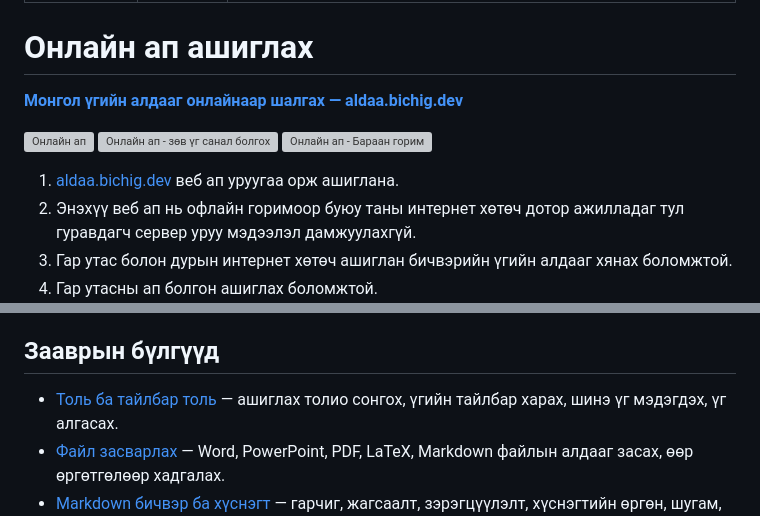
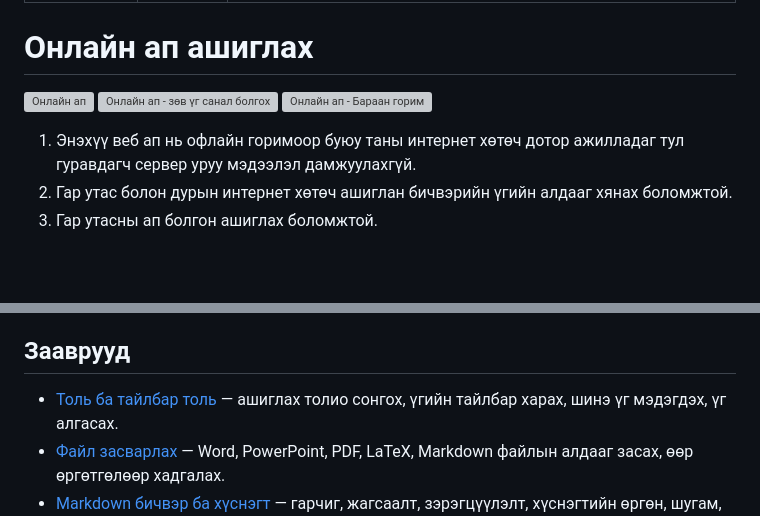
Before and after one commit to bataak/spellchecker, a Markdown page: help/zaavar/index.md, 2 parts joined by grey strips. Drawn GitHub-style; blank space fills up the shorter version; grey boxes are pictures that could not be loaded.

Commit message:
docs(help): drop redundant app links and rename the guide list to «Зааврууд»

```diff
--- a/help/zaavar/index.md
+++ b/help/zaavar/index.md
@@ -6,13 +6,10 @@ description: Монгол үгийн алдааг aldaa.bichig.dev веб апа
 
 # Онлайн ап ашиглах
 
-**[Монгол үгийн алдааг онлайнаар шалгах — aldaa.bichig.dev](/)**
-
 ![Онлайн ап](/zaavar/img/online-app.webp)
 ![Онлайн ап - зөв үг санал болгох](/zaavar/img/online-app-1.webp)
 ![Онлайн ап - Бараан горим](/zaavar/img/online-app-4.webp)
 
-1. [aldaa.bichig.dev](/) веб ап уруугаа орж ашиглана.
 1. Энэхүү веб ап нь офлайн горимоор буюу таны интернет хөтөч дотор ажилладаг тул гуравдагч сервер уруу мэдээлэл дамжуулахгүй.
 1. Гар утас болон дурын интернет хөтөч ашиглан бичвэрийн үгийн алдааг хянах боломжтой.
 1. Гар утасны ап болгон ашиглах боломжтой.
@@ -22,7 +19,7 @@ description: Монгол үгийн алдааг aldaa.bichig.dev веб апа
 
 Энэхүү онлайн ап нь офлайн горимд ажилладаг буюу таны бичвэрийг гуравдагч сервер уруу дамжуулж шалгахгүй, зөвхөн таны компьютер буюу төхөөрөмж дээр ажилладаг тул мэдээллийн аюулгүй байдал, хувийн мэдээллийн нууцыг чандлан хамгаалдгаараа аюулгүйд тооцогдох төдийгүй ажиллагааны хувьд хурдан. Мөн үйлдлийн системээс үл хамаарч ажилладаг буюу ямар ч үйлдлийн систем дээр ажиллах чадвартай, маш хөнгөн (дискэнд маш бага зай эзэлдэг) ап болно.
 
-## Зааврын бүлгүүд
+## Зааврууд
 
 - [Толь ба тайлбар толь](/zaavar/toli/) — ашиглах толио сонгох, үгийн тайлбар харах, шинэ үг мэдэгдэх, үг алгасах.
 - [Файл засварлах](/zaavar/file/) — Word, PowerPoint, PDF, LaTeX, Markdown файлын алдааг засах, өөр өргөтгөлөөр хадгалах.
```
